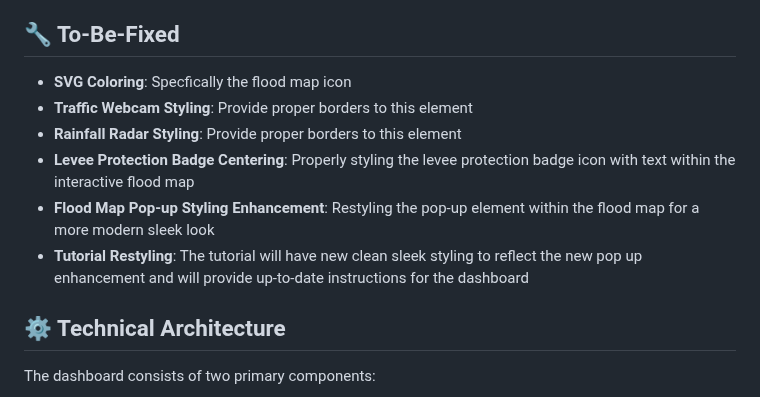
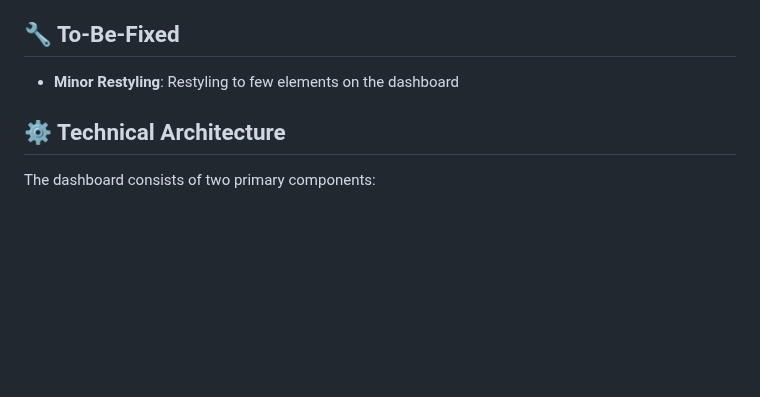
Before and after one commit to lolitemaultes/lismore-flood-dashboard, a Markdown page: README.md, the part around the change. GitHub-like rendering; blank space fills up the shorter version.

```diff
--- a/README.md
+++ b/README.md
@@ -30,12 +30,7 @@ A real-time emergency dashboard to monitor flood conditions in the Lismore, NSW
 - **Localised Rise & Fall Prediction**: This feature will ensure the rising and falling of flood levels are accurate, based on previous flood data
 
 ## 🔧 To-Be-Fixed
-- **SVG Coloring**: Specfically the flood map icon
-- **Traffic Webcam Styling**: Provide proper borders to this element
-- **Rainfall Radar Styling**: Provide proper borders to this element
-- **Levee Protection Badge Centering**: Properly styling the levee protection badge icon with text within the interactive flood map
-- **Flood Map Pop-up Styling Enhancement**: Restyling the pop-up element within the flood map for a more modern sleek look
-- **Tutorial Restyling**: The tutorial will have new clean sleek styling to reflect the new pop up enhancement and will provide up-to-date instructions for the dashboard
+- **Minor Restyling**: Restyling to few elements on the dashboard
 
 ## ⚙️ Technical Architecture
 
```
